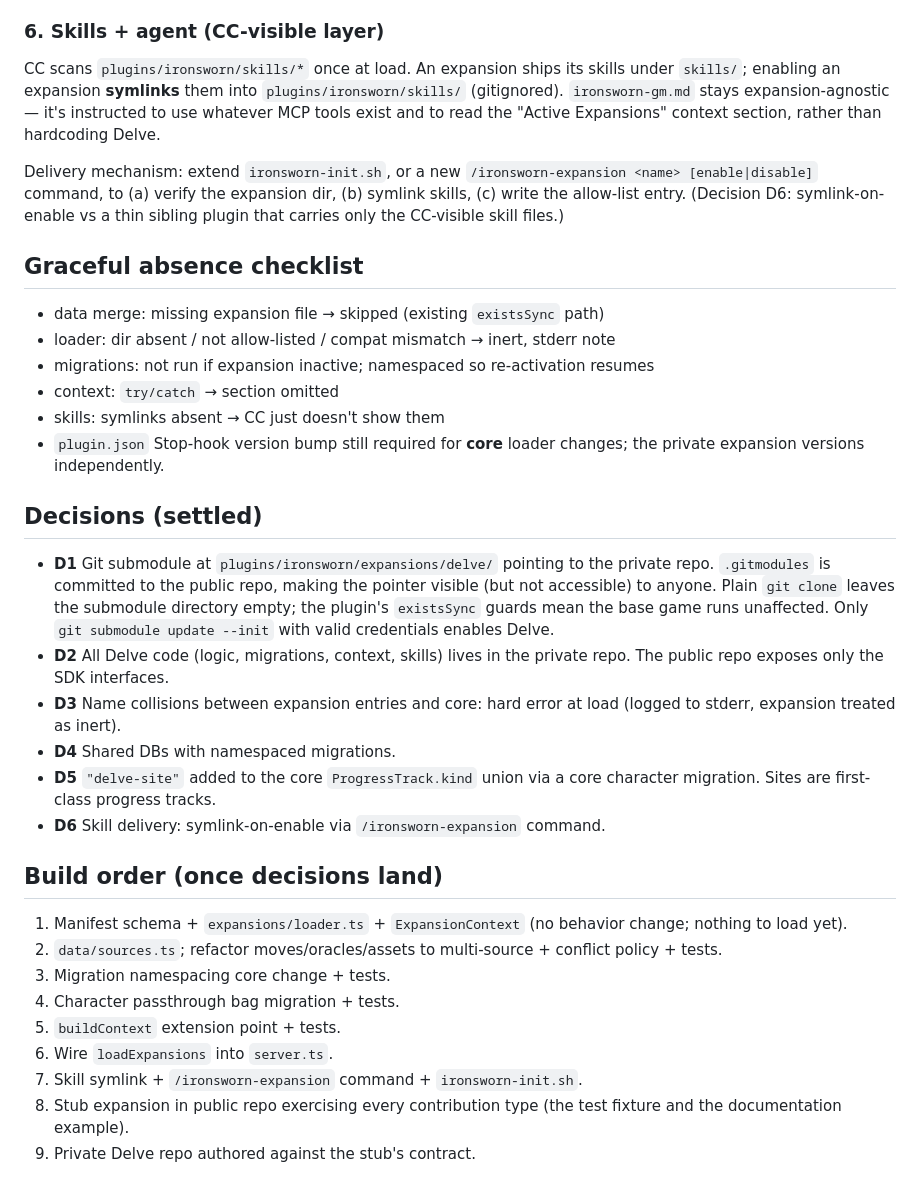
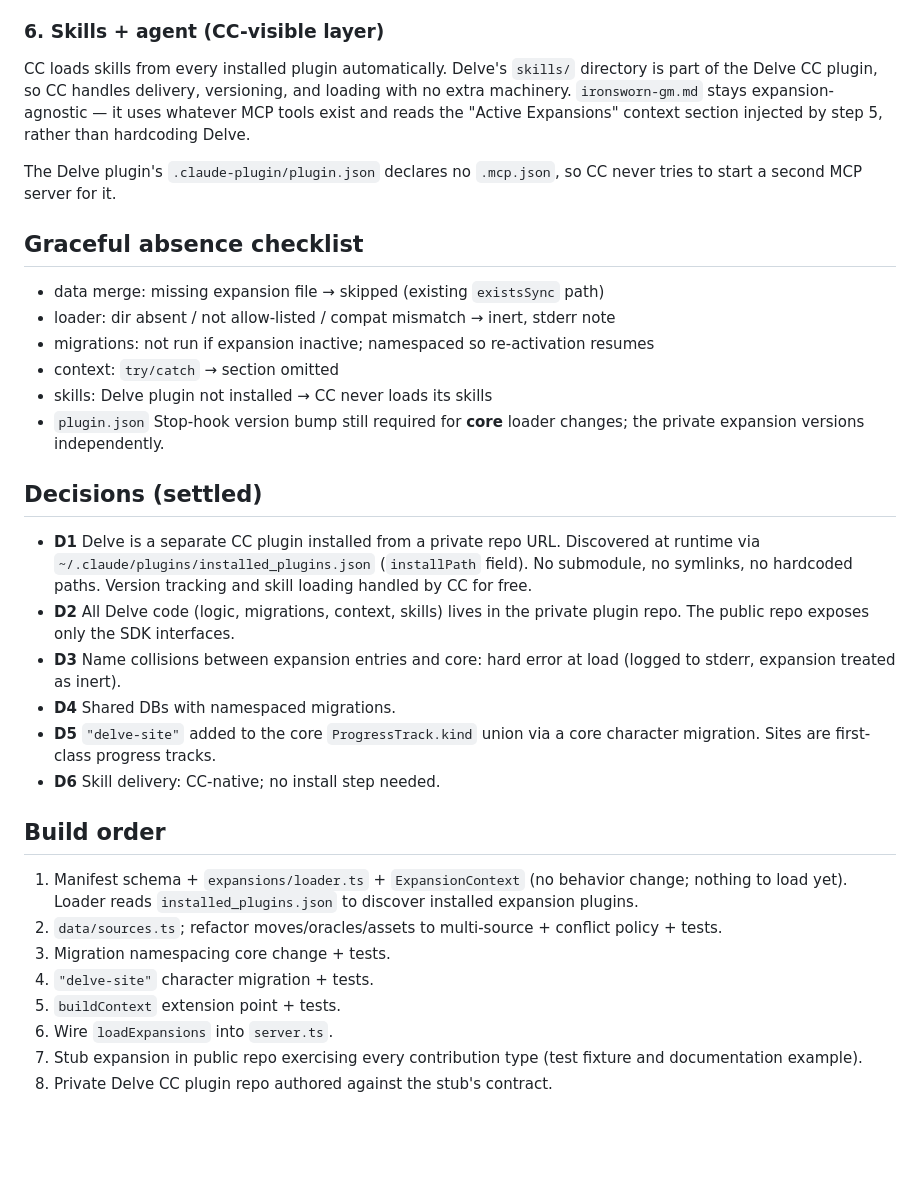
Before and after one commit to karimn/agentic-ironsworn, a Markdown page: docs/design/expansion-system.md, the part around one of its changes. Drawn GitHub-style; blank space fills up the shorter version.

```diff
--- a/docs/design/expansion-system.md
+++ b/docs/design/expansion-system.md
@@ -205,17 +208,14 @@ arrive in `userPrefix`.
 
 ### 6. Skills + agent (CC-visible layer)
 
-CC scans `plugins/ironsworn/skills/*` once at load. An expansion ships its
-skills under `skills/`; enabling an expansion **symlinks** them into
-`plugins/ironsworn/skills/` (gitignored). `ironsworn-gm.md` stays
-expansion-agnostic — it's instructed to use whatever MCP tools exist and to
-read the "Active Expansions" context section, rather than hardcoding Delve.
+CC loads skills from every installed plugin automatically. Delve's `skills/`
+directory is part of the Delve CC plugin, so CC handles delivery, versioning,
+and loading with no extra machinery. `ironsworn-gm.md` stays
+expansion-agnostic — it uses whatever MCP tools exist and reads the "Active
+Expansions" context section injected by step 5, rather than hardcoding Delve.
 
-Delivery mechanism: extend `ironsworn-init.sh`, or a new
-`/ironsworn-expansion <name> [enable|disable]` command, to (a) verify the
-expansion dir, (b) symlink skills, (c) write the allow-list entry.
-(Decision D6: symlink-on-enable vs a thin sibling plugin that carries only
-the CC-visible skill files.)
+The Delve plugin's `.claude-plugin/plugin.json` declares no `.mcp.json`,
+so CC never tries to start a second MCP server for it.
 
 ## Graceful absence checklist
 
@@ -223,38 +223,36 @@ the CC-visible skill files.)
 - loader: dir absent / not allow-listed / compat mismatch → inert, stderr note
 - migrations: not run if expansion inactive; namespaced so re-activation resumes
 - context: `try/catch` → section omitted
-- skills: symlinks absent → CC just doesn't show them
+- skills: Delve plugin not installed → CC never loads its skills
 - `plugin.json` Stop-hook version bump still required for **core** loader
   changes; the private expansion versions independently.
 
 ## Decisions (settled)
 
-- **D1** Git submodule at `plugins/ironsworn/expansions/delve/` pointing to
-  the private repo. `.gitmodules` is committed to the public repo, making
-  the pointer visible (but not accessible) to anyone. Plain `git clone`
-  leaves the submodule directory empty; the plugin's `existsSync` guards
-  mean the base game runs unaffected. Only `git submodule update --init`
-  with valid credentials enables Delve.
+- **D1** Delve is a separate CC plugin installed from a private repo URL.
+  Discovered at runtime via `~/.claude/plugins/installed_plugins.json`
+  (`installPath` field). No submodule, no symlinks, no hardcoded paths.
+  Version tracking and skill loading handled by CC for free.
 - **D2** All Delve code (logic, migrations, context, skills) lives in the
-  private repo. The public repo exposes only the SDK interfaces.
+  private plugin repo. The public repo exposes only the SDK interfaces.
 - **D3** Name collisions between expansion entries and core: hard error at
   load (logged to stderr, expansion treated as inert).
 - **D4** Shared DBs with namespaced migrations.
 - **D5** `"delve-site"` added to the core `ProgressTrack.kind` union via a
   core character migration. Sites are first-class progress tracks.
-- **D6** Skill delivery: symlink-on-enable via `/ironsworn-expansion` command.
+- **D6** Skill delivery: CC-native; no install step needed.
 
-## Build order (once decisions land)
+## Build order
 
 1. Manifest schema + `expansions/loader.ts` + `ExpansionContext` (no
-   behavior change; nothing to load yet).
+   behavior change; nothing to load yet). Loader reads
+   `installed_plugins.json` to discover installed expansion plugins.
 2. `data/sources.ts`; refactor moves/oracles/assets to multi-source +
    conflict policy + tests.
 3. Migration namespacing core change + tests.
-4. Character passthrough bag migration + tests.
+4. `"delve-site"` character migration + tests.
 5. `buildContext` extension point + tests.
 6. Wire `loadExpansions` into `server.ts`.
-7. Skill symlink + `/ironsworn-expansion` command + `ironsworn-init.sh`.
-8. Stub expansion in public repo exercising every contribution type
-   (the test fixture and the documentation example).
-9. Private Delve repo authored against the stub's contract.
+7. Stub expansion in public repo exercising every contribution type
+   (test fixture and documentation example).
+8. Private Delve CC plugin repo authored against the stub's contract.
```
Also changed, not shown: other parts of docs/design/expansion-system.md (+35 -32 lines).
